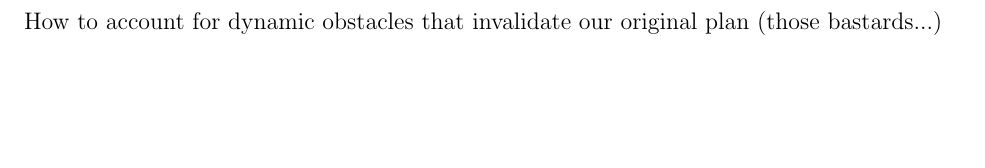
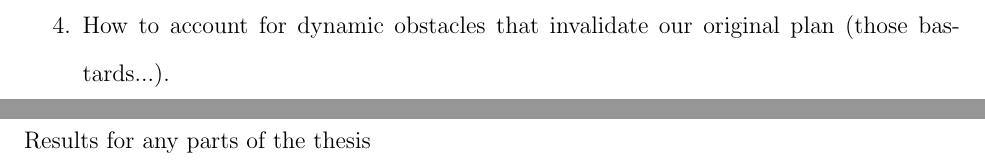
Before and after one commit to ericperko/cwru_ms_thesis, a LaTeX thesis (thesis/thesis.tex, which reads thesis/chapter5.tex, thesis/chapter6.tex): part of page 35 of 42 before the commit and two parts of pages 34 and 35 of 42 after it, the two joined at a grey line, cut so that both start at the same text, the shorter picture padded with empty space. Compiled offline with pdfLaTeX.

Commit message:
Moved notes around for a slightly different thesis organization

```diff
--- a/thesis/chapter5.tex
+++ b/thesis/chapter5.tex
@@ -6,4 +6,5 @@ Specifically, my approach to planning in narrow, confined spaces
 \item Annotated or not map?
 \item Initial conditions?
 \item Friendly assumptions about initial clear path?
+\item How to account for dynamic obstacles that invalidate our original plan (those bastards...).
 \end{enumerate}
--- a/thesis/chapter6.tex
+++ b/thesis/chapter6.tex
@@ -1,3 +1,3 @@
-\section{Dynamic Replanning}
+\section{Results}
 
-How to account for dynamic obstacles that invalidate our original plan (those bastards...)
+Results for any parts of the thesis
```
